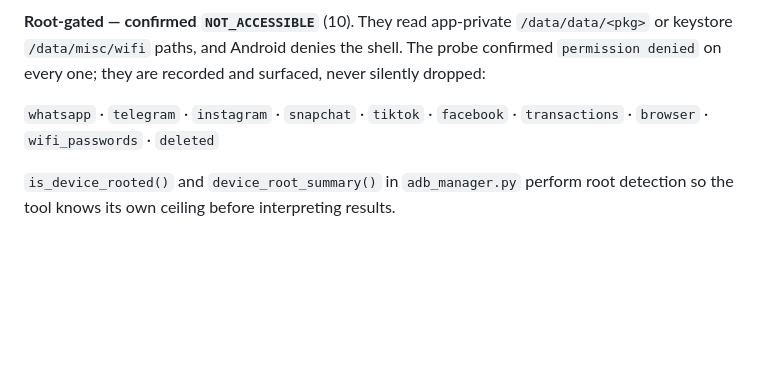
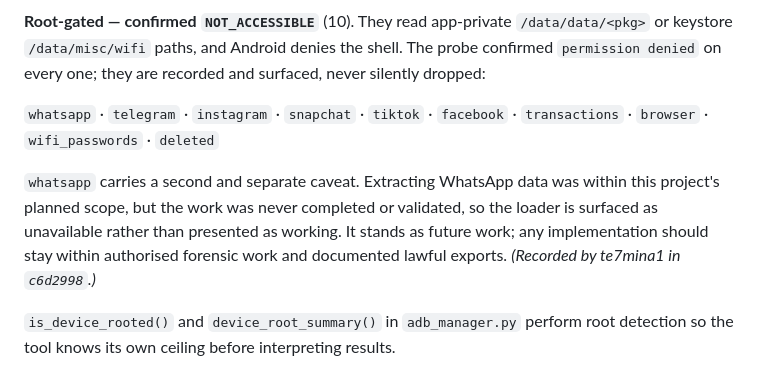
Before and after one commit to tecxe/DroidForenX, a Markdown page: README.md, the part around the change. Drawn GitHub-style; blank space fills up the shorter version.

Commit message:
Record the WhatsApp scope caveat beside its loader
te7mina1 noted in c6d2998 that WhatsApp extraction was inside the planned
scope but was never completed or validated. The README rewrite in abba27c
dropped that note, so the baseline reports whatsapp as NOT_ACCESSIBLE with
no written explanation of why the loader is absent.

State it as a scope disclosure rather than an Android limitation. The
Limitations list already covers the crypt15 keystore problem, which is a
property of Android; this is the separate admission that the loader was
in scope and unfinished. It now sits directly under the root-gated loader
list, next to the entry it qualifies.

Written in the document's own voice; nothing is transcribed, so the
double-encoded apostrophe carried in c6d2998 is not reintroduced.

```diff
--- a/README.md
+++ b/README.md
@@ -294,6 +294,13 @@ and surfaced, never silently dropped:
 `whatsapp` · `telegram` · `instagram` · `snapchat` · `tiktok` · `facebook` ·
 `transactions` · `browser` · `wifi_passwords` · `deleted`
 
+`whatsapp` carries a second and separate caveat. Extracting WhatsApp data was
+within this project's planned scope, but the work was never completed or
+validated, so the loader is surfaced as unavailable rather than presented as
+working. It stands as future work; any implementation should stay within
+authorised forensic work and documented lawful exports. *(Recorded by
+te7mina1 in `c6d2998`.)*
+
 `is_device_rooted()` and `device_root_summary()` in `adb_manager.py` perform
 root detection so the tool knows its own ceiling before interpreting results.
 
```
